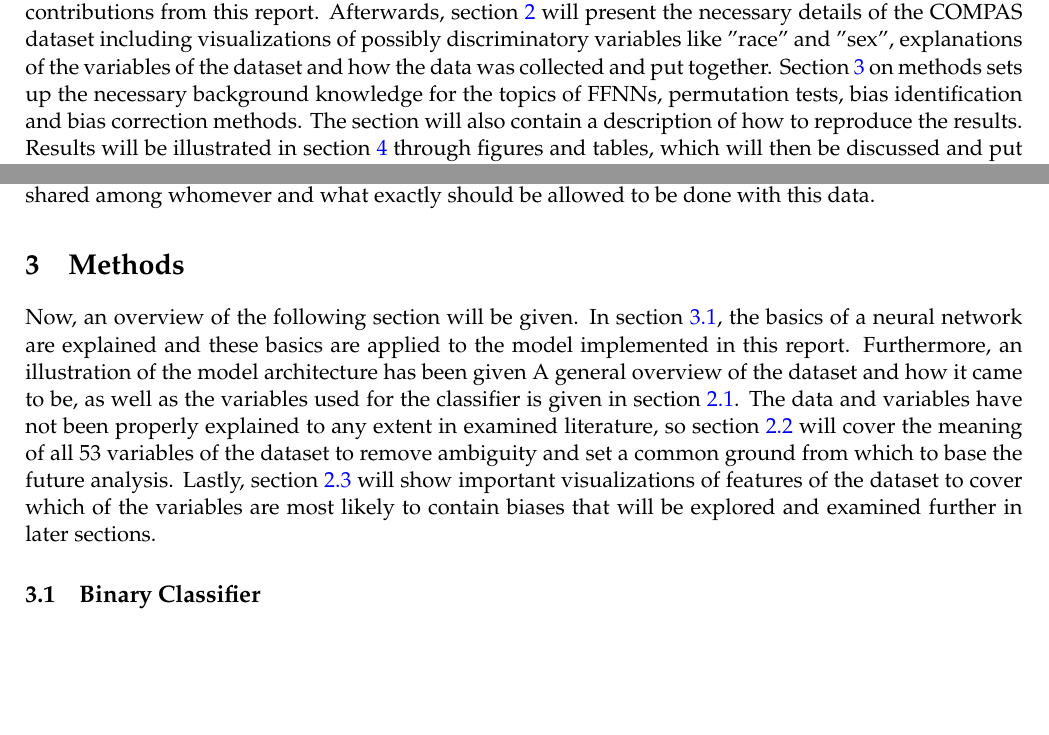
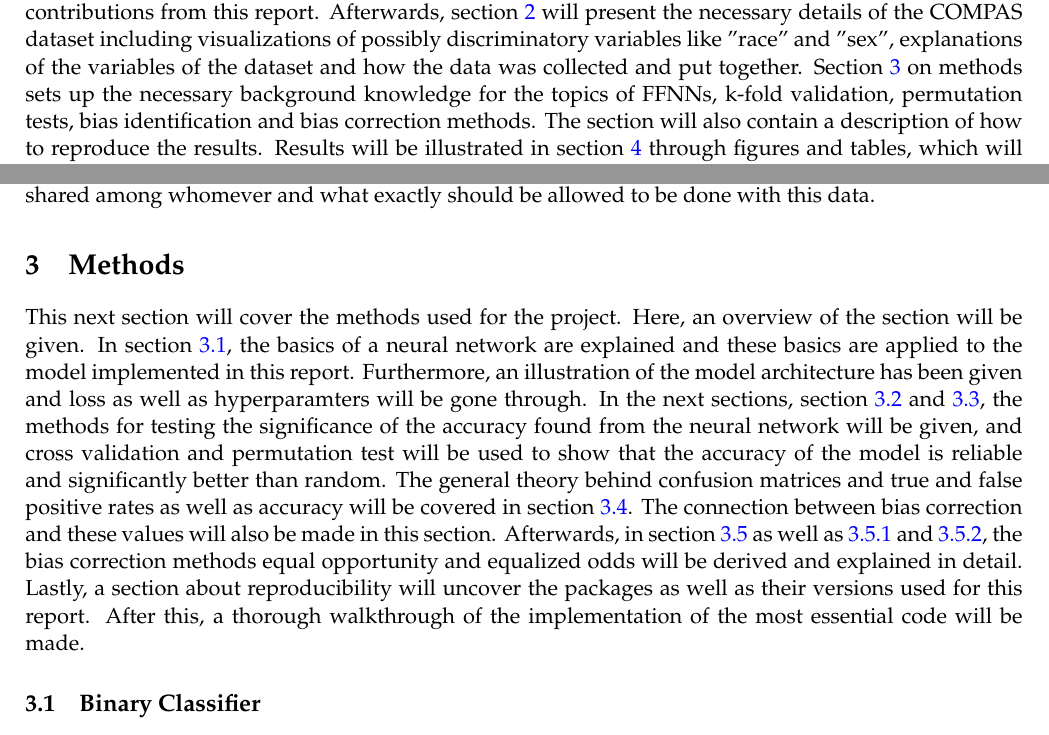
Before and after one commit to oskarwiese/fagprojekt, a LaTeX paper (report/Report.tex): two parts of pages 5 and 14 of 36, joined at a grey line, cut so that both start at the same text, the shorter picture padded with empty space. Compiled offline with pdfLaTeX; a missing bibliography style is replaced by a similar one.

Commit message:
færdig rød tråd for methods

```diff
--- a/report/Report.tex
+++ b/report/Report.tex
@@ -63,7 +63,7 @@
 	%Der skal skrives mere aktuelt om situtationen i USA
 	Artifical intelligence (AI) and machine learning (ML) methods are playing a bigger and bigger role in modern society. As the accuracies of AI and ML models increase, their applications become wider, allowing for these  models to be implemented either as ground truth or as a pointer in applications like autonomous vehicles, medical imaging, the American judicial system ect. These models are, for the general public, often seen as an objective decision maker. As such, it becomes of essence to avoid discrimination, since model discrimination could lead to reinforced societal discrimination. Bias seems to originate from the dataset, meaning that a saving grace would be to either implement bias correction on the dataset to remove the bias from the source of the problem or to remove bias from the model, thereby removing the risk of discrimination when using the model for classification tasks. This report aims to understand bias and how it affects datasets as well as classification models. Furthermore, bias correction methods will be put to use in order to explore the possibilites of keeping discrimination away from important fields. More specifically, the questions to be answered throughout the report are whether there is a bias in the COMPAS recidivism dataset and which kind of bias there is, as well as what this bias means in the dataset. Meanwhile, it is also analyzed how bias affects a binary classification feed-forward neural network algorithm, how bias in an algorithm is detected and how to quantify the bias. Lastly, bias correction methods will be implemented and tested and an ethical discussion will be carried out to understand the applications of bias correction algorithms and AI models on society as well as how society can learn to trust these models. \\
 
-	\noindent In this report, the rest of section \ref{indledning} will focus on related work within the field of bias correction and the contributions from this report. Afterwards, section \ref{data} will present the necessary details of the COMPAS dataset including visualizations of possibly discriminatory variables like "race" and "sex", explanations of the variables of the dataset and how the data was collected and put together. Section \ref{methods} on methods sets up the necessary background knowledge for the topics of FFNNs, permutation tests, bias identification and bias correction methods. The section will also contain a description of how to reproduce the results. Results will be illustrated in section \ref{results} through figures and tables, which will then be discussed and put into a greater perspective in section \ref{discussion}. The discussion also contains the ethical discussion of bias and bias correction as a whole. The whole report will be summed up in section \ref{conclusion}. Some lesser relevant figures and points as well as pseudo code for some of the used functions have been left out of the report, but can be found in section \ref{appendix} and the relevant sources are found in section \ref{bibliography}.
+	\noindent In this report, the rest of section \ref{indledning} will focus on related work within the field of bias correction and the contributions from this report. Afterwards, section \ref{data} will present the necessary details of the COMPAS dataset including visualizations of possibly discriminatory variables like "race" and "sex", explanations of the variables of the dataset and how the data was collected and put together. Section \ref{methods} on methods sets up the necessary background knowledge for the topics of FFNNs, k-fold validation, permutation tests, bias identification and bias correction methods. The section will also contain a description of how to reproduce the results. Results will be illustrated in section \ref{results} through figures and tables, which will then be discussed and put into a greater perspective in section \ref{discussion}. The discussion also contains the ethical discussion of bias and bias correction as a whole. The whole report will be summed up in section \ref{conclusion}. Some lesser relevant figures and points as well as pseudo code for some of the used functions have been left out of the report, but can be found in section \ref{appendix} and the relevant sources are found in section \ref{bibliography}.
 
 	\subsection{Equal Opportunity and Equalized Odds}\label{bias_def}
 
@@ -268,9 +268,7 @@
 	\section{Methods} \label{methods}
 %TODO: \\ referér til kode og software}
 
-
-	Now, an overview of the following section will be given. In section \ref{Feed-forward neural}, the basics of a neural network are explained and these basics are applied to the model implemented in this report. Furthermore, an illustration of the model architecture has been given
-	A general overview of the dataset and how it came to be, as well as the variables used for the classifier is given in section \ref{dataDescription}. The data and variables have not been properly explained to any extent in examined literature, so section \ref{dataExamination} will cover the meaning of all 53 variables of the dataset to remove ambiguity and set a common ground from which to base the future analysis. Lastly, section \ref{dataVisuals} will show important visualizations of features of the dataset to cover which of the variables are most likely to contain biases that will be explored and examined further in later sections.
+	This next section will cover the methods used for the project. Here, an overview of the section will be given. In section \ref{Feed-forward neural}, the basics of a neural network are explained and these basics are applied to the model implemented in this report. Furthermore, an illustration of the model architecture has been given and loss as well as hyperparamters will be gone through. In the next sections, section \ref{standard_deviation} and \ref{permutation_test}, the methods for testing the significance of the accuracy found from the neural network will be given, and cross validation and permutation test will be used to show that the accuracy of the model is reliable and significantly better than random. The general theory behind confusion matrices and true and false positive rates as well as accuracy will be covered in section \ref{bias_id}. The connection between bias correction and these values will also be made in this section. Afterwards, in section \ref{biascorr} as well as \ref{optimalboi} and \ref{optimalboi equal_oppor}, the bias correction methods equal opportunity and equalized odds will be derived and explained in detail. Lastly, a section about reproducibility will uncover the packages as well as their versions used for this report. After this, a thorough walkthrough of the implementation of the most essential code will be made.
 
 	\subsection{Binary Classifier}\label{Feed-forward neural}
 	%initialization schemes
```
Also changed, not shown: report/Report.tex (6 more changed lines).
